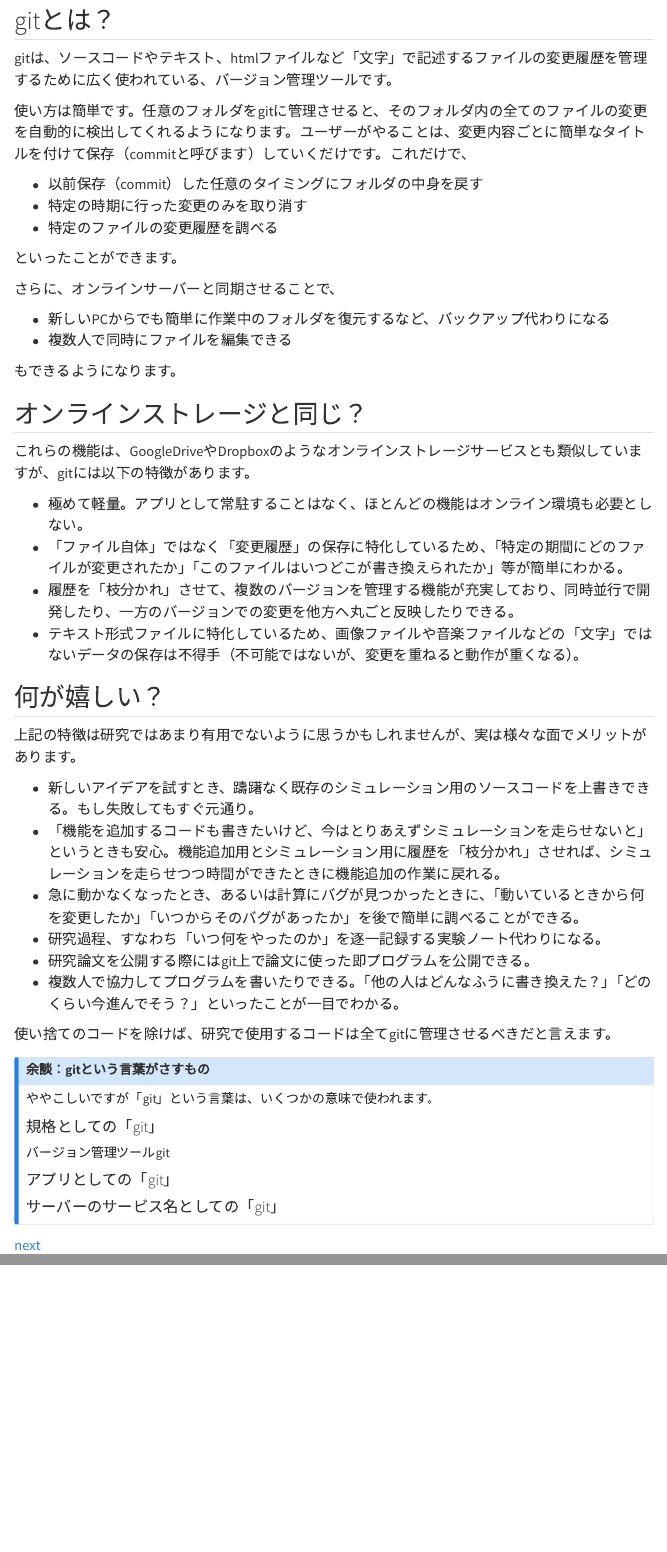
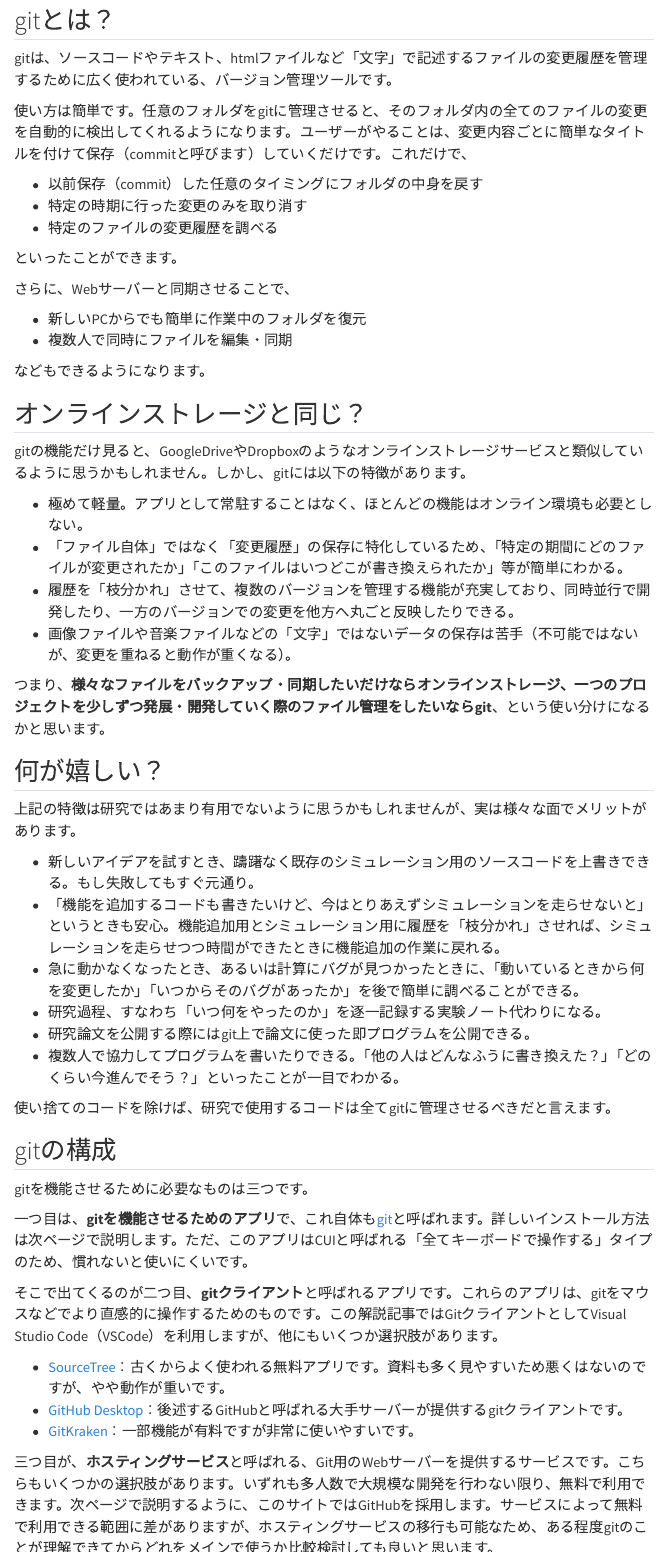
Before and after one commit to hmito/hmito.github.io, a Quarto document (learning/git/concept.qmd): the page in a window 1100 px wide, from 80 px down, and a second part further down, joined at a grey line. Rendered offline with R 4.5, knitr and Pandoc in place of Quarto, with nearby package versions; menus at the side of the page are left out.

Commit message:
Update git concept

````diff
--- a/learning/git/concept.qmd
+++ b/learning/git/concept.qmd
@@ -19,20 +19,22 @@ gitは、ソースコードやテキスト、htmlファイルなど「文字」
 
 といったことができます。
 
-さらに、オンラインサーバーと同期させることで、
+さらに、Webサーバーと同期させることで、
 
-- 新しいPCからでも簡単に作業中のフォルダを復元するなど、バックアップ代わりになる
-- 複数人で同時にファイルを編集できる
+- 新しいPCからでも簡単に作業中のフォルダを復元
+- 複数人で同時にファイルを編集・同期
 
-もできるようになります。
+などもできるようになります。
 
 ## オンラインストレージと同じ？
-これらの機能は、GoogleDriveやDropboxのようなオンラインストレージサービスとも類似していますが、gitには以下の特徴があります。
+gitの機能だけ見ると、GoogleDriveやDropboxのようなオンラインストレージサービスと類似しているように思うかもしれません。しかし、gitには以下の特徴があります。
 
 - 極めて軽量。アプリとして常駐することはなく、ほとんどの機能はオンライン環境も必要としない。
 - 「ファイル自体」ではなく「変更履歴」の保存に特化しているため、「特定の期間にどのファイルが変更されたか」「このファイルはいつどこが書き換えられたか」等が簡単にわかる。
 - 履歴を「枝分かれ」させて、複数のバージョンを管理する機能が充実しており、同時並行で開発したり、一方のバージョンでの変更を他方へ丸ごと反映したりできる。
-- テキスト形式ファイルに特化しているため、画像ファイルや音楽ファイルなどの「文字」ではないデータの保存は不得手（不可能ではないが、変更を重ねると動作が重くなる）。
+- 画像ファイルや音楽ファイルなどの「文字」ではないデータの保存は苦手（不可能ではないが、変更を重ねると動作が重くなる）。
+
+つまり、**様々なファイルをバックアップ・同期したいだけならオンラインストレージ、一つのプロジェクトを少しずつ発展・開発していく際のファイル管理をしたいならgit**、という使い分けになるかと思います。
 
 ## 何が嬉しい？
 上記の特徴は研究ではあまり有用でないように思うかもしれませんが、実は様々な面でメリットがあります。
@@ -46,18 +48,22 @@ gitは、ソースコードやテキスト、htmlファイルなど「文字」
 
 使い捨てのコードを除けば、研究で使用するコードは全てgitに管理させるべきだと言えます。
 
-:::{.callout-note}
-## 余談：gitという言葉がさすもの
-ややこしいですが「git」という言葉は、いくつかの意味で使われます。
+## gitの構成
+gitを機能させるために必要なものは三つです。
 
-#### 規格としての「git」
-バージョン管理ツールgit
+一つ目は、**gitを機能させるためのアプリ**で、これ自体も[git](https://git-scm.com/)と呼ばれます。詳しいインストール方法は次ページで説明します。ただ、このアプリはCUIと呼ばれる「全てキーボードで操作する」タイプのため、慣れないと使いにくいです。
 
-#### アプリとしての「git」
+そこで出てくるのが二つ目、**gitクライアント**と呼ばれるアプリです。これらのアプリは、gitをマウスなどでより直感的に操作するためのものです。この解説記事ではGitクライアントとしてVisual Studio Code（VSCode）を利用しますが、他にもいくつか選択肢があります。
 
-#### サーバーのサービス名としての「git」
+- [SourceTree](https://www.sourcetreeapp.com/)：古くからよく使われる無料アプリです。資料も多く見やすいため悪くはないのですが、やや動作が重いです。
+- [GitHub Desktop](https://github.com/apps/desktop)：後述するGitHubと呼ばれる大手サーバーが提供するgitクライアントです。
+- [GitKraken](https://www.gitkraken.com/)：一部機能が有料ですが非常に使いやすいです。
 
-:::
+三つ目が、**ホスティングサービス**と呼ばれる、Git用のWebサーバーを提供するサービスです。こちらもいくつかの選択肢があります。いずれも多人数で大規模な開発を行わない限り、無料で利用できます。次ページで説明するように、このサイトではGitHubを採用します。サービスによって無料で利用できる範囲に差がありますが、ホスティングサービスの移行も可能なため、ある程度gitのことが理解できてからどれをメインで使うか比較検討しても良いと思います。
+
+- [GitHub](https://github.com/)
+- [GitLab](https://about.gitlab.com/)
+- [BitBucket](https://bitbucket.org/)
 
 ```{=html}
 <div class="prev-next-link">
````
Also changed, not shown: learning/git/setup.qmd (+11 -14 lines).
